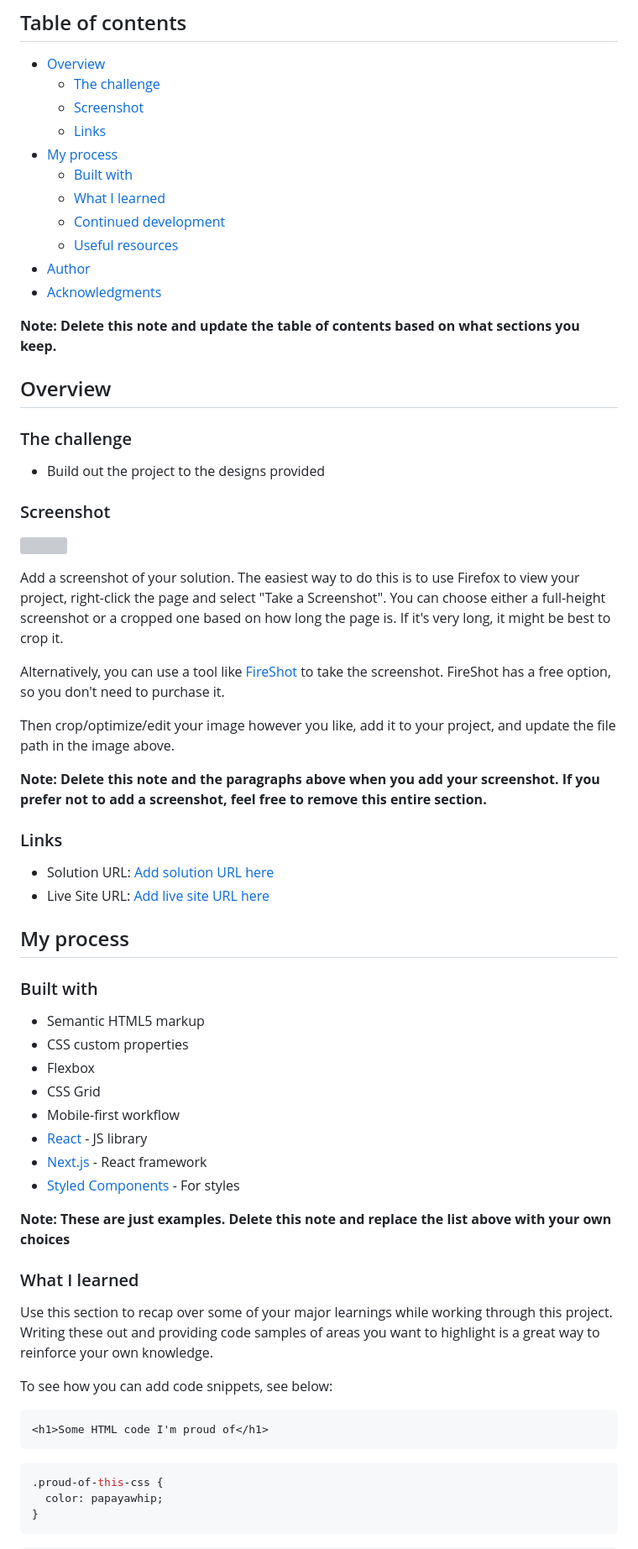
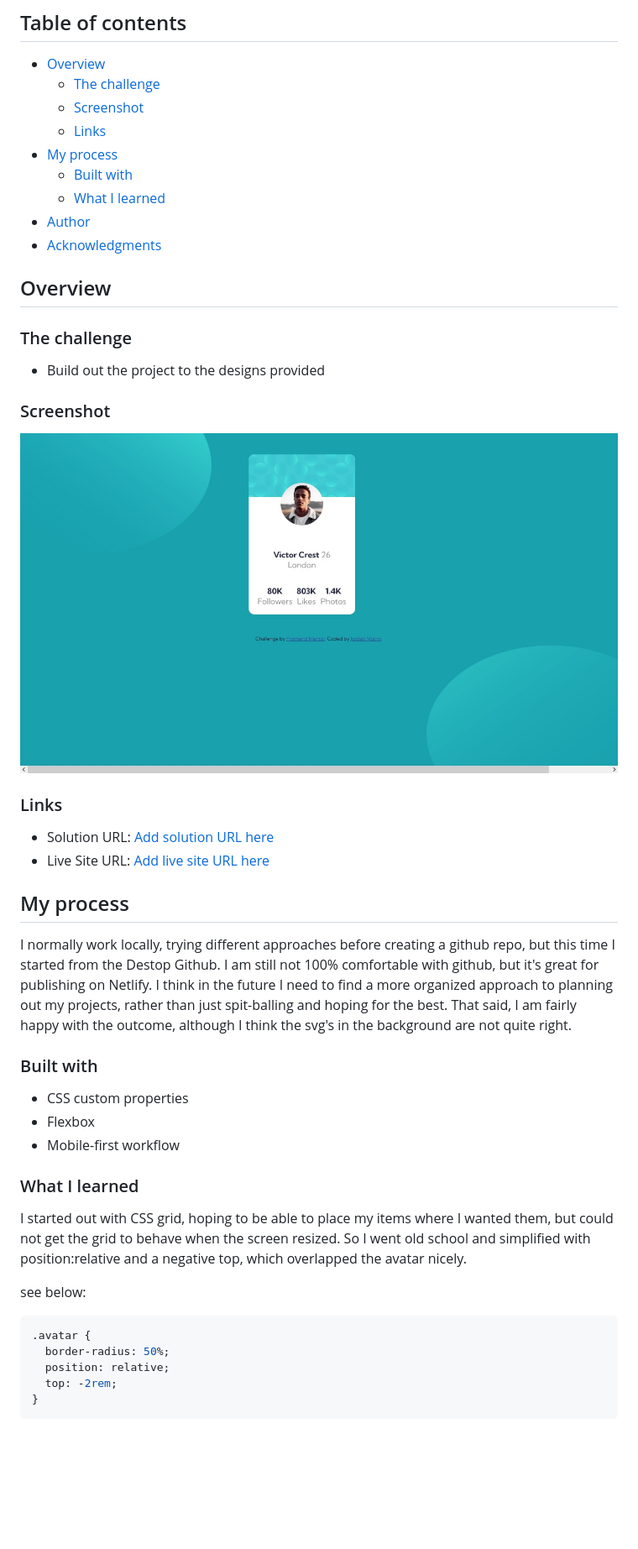
Before and after one commit to beowulf1958/profile-card-component-main, a Markdown page: README-template.md, the part around the change printed below. Shown: that part at 84% size. GitHub-like rendering; pictures changed too: Screenshot Frontend Mentor Profile card component.jpg (added); blank space fills up the shorter version; grey boxes are pictures that could not be loaded.

Commit message:
Edit ReadMe
Edit the readme template

````diff
--- a/README-template.md
+++ b/README-template.md
@@ -11,12 +11,8 @@ This is a solution to the [Profile card component challenge on Frontend Mentor](
 - [My process](#my-process)
   - [Built with](#built-with)
   - [What I learned](#what-i-learned)
-  - [Continued development](#continued-development)
-  - [Useful resources](#useful-resources)
 - [Author](#author)
 - [Acknowledgments](#acknowledgments)
-
-**Note: Delete this note and update the table of contents based on what sections you keep.**
 
 ## Overview
 
@@ -26,15 +22,7 @@ This is a solution to the [Profile card component challenge on Frontend Mentor](
 
 ### Screenshot
 
-![](./screenshot.jpg)
-
-Add a screenshot of your solution. The easiest way to do this is to use Firefox to view your project, right-click the page and select "Take a Screenshot". You can choose either a full-height screenshot or a cropped one based on how long the page is. If it's very long, it might be best to crop it.
-
-Alternatively, you can use a tool like [FireShot](https://getfireshot.com/) to take the screenshot. FireShot has a free option, so you don't need to purchase it.
-
-Then crop/optimize/edit your image however you like, add it to your project, and update the file path in the image above.
-
-**Note: Delete this note and the paragraphs above when you add your screenshot. If you prefer not to add a screenshot, feel free to remove this entire section.**
+![Desktop Screenshot](./Screenshot%20Frontend%20Mentor%20Profile%20card%20component.jpg)
 
 ### Links
 
@@ -43,30 +31,25 @@ Then crop/optimize/edit your image however you like, add it to your project, and
 
 ## My process
 
+I normally work locally, trying different approaches before creating a github repo, but this time I started from the Destop Github. I am still not 100% comfortable with github, but it's great for publishing on Netlify.
+I think in the future I need to find a more organized approach to planning out my projects, rather than just spit-balling and hoping for the best. That said, I am fairly happy with the outcome, although I think the svg's in the background are not quite right.
+
 ### Built with
 
-- Semantic HTML5 markup
 - CSS custom properties
 - Flexbox
-- CSS Grid
 - Mobile-first workflow
-- [React](https://reactjs.org/) - JS library
-- [Next.js](https://nextjs.org/) - React framework
-- [Styled Components](https://styled-components.com/) - For styles
-
-**Note: These are just examples. Delete this note and replace the list above with your own choices**
 
 ### What I learned
 
-Use this section to recap over some of your major learnings while working through this project. Writing these out and providing code samples of areas you want to highlight is a great way to reinforce your own knowledge.
+I started out with CSS grid, hoping to be able to place my items where I wanted them, but could not get the grid to behave when the screen resized. So I went old school and simplified with position:relative and a negative top, which overlapped the avatar nicely.
 
-To see how you can add code snippets, see below:
+see below:
 
-```html
-<h1>Some HTML code I'm proud of</h1>
-```
 ```css
-.proud-of-this-css {
-  color: papayawhip;
+.avatar {
+  border-radius: 50%;
+  position: relative;
+  top: -2rem;
 }
 ```
````
Also changed, not shown: other parts of README-template.md (+0 -28 lines), 1 other file.
